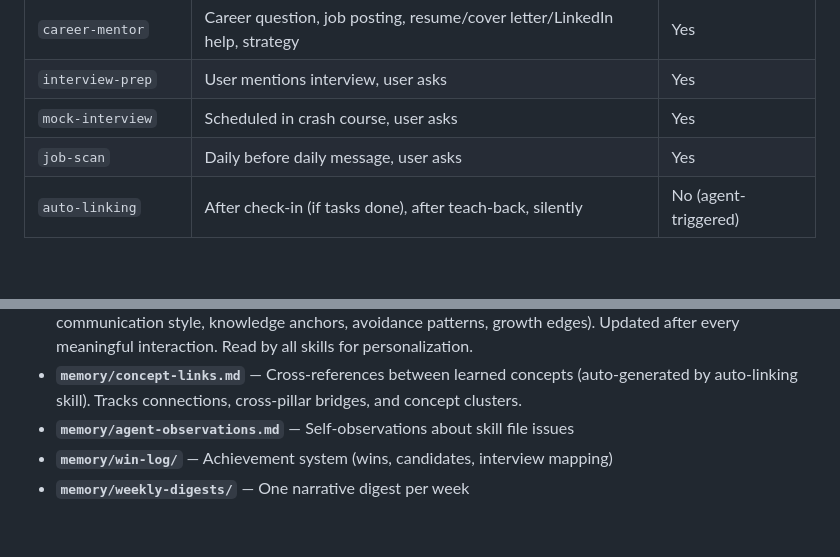
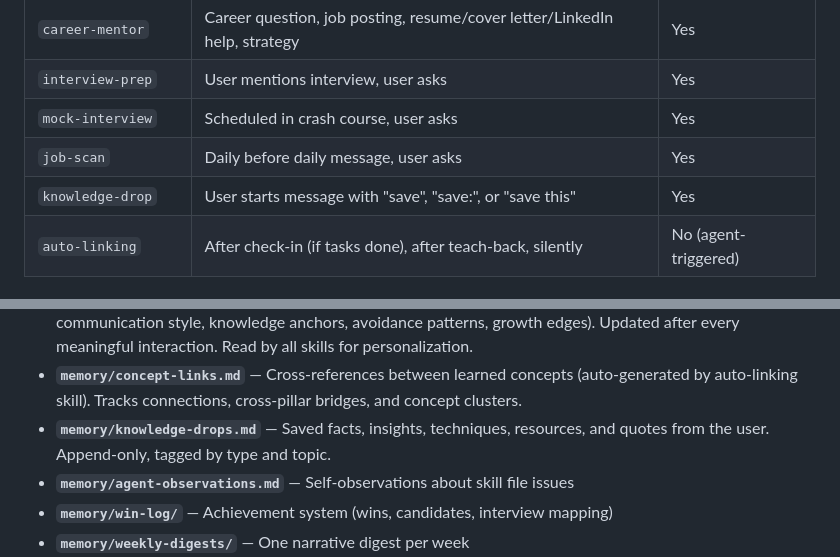
Before and after one commit to ralphvspanje-hub/prongagent, a Markdown page: AGENTS.md, 2 parts joined by grey strips. Drawn GitHub-style; blank space fills up the shorter version.

Commit message:
Add knowledge-drop skill — save facts and insights via Telegram with 'save' trigger
Co-Authored-By: Claude Opus 4.6 (1M context) <noreply@anthropic.com>

```diff
--- a/AGENTS.md
+++ b/AGENTS.md
@@ -41,6 +41,7 @@ Your behavior is defined by skill files in `skills/`. Each skill is a directory
 | `interview-prep` | User mentions interview, user asks | Yes |
 | `mock-interview` | Scheduled in crash course, user asks | Yes |
 | `job-scan` | Daily before daily message, user asks | Yes |
+| `knowledge-drop` | User starts message with "save", "save:", or "save this" | Yes |
 | `auto-linking` | After check-in (if tasks done), after teach-back, silently | No (agent-triggered) |
 
 ## Memory system
@@ -60,6 +61,7 @@ ProngAgent uses structured markdown files in `memory/` for persistent state:
 - **`memory/mistake-journal.md`** — Mock interview mistakes and patterns
 - **`memory/user-model.md`** — Progressive mental model of the user (learning patterns, motivation drivers, communication style, knowledge anchors, avoidance patterns, growth edges). Updated after every meaningful interaction. Read by all skills for personalization.
 - **`memory/concept-links.md`** — Cross-references between learned concepts (auto-generated by auto-linking skill). Tracks connections, cross-pillar bridges, and concept clusters.
+- **`memory/knowledge-drops.md`** — Saved facts, insights, techniques, resources, and quotes from the user. Append-only, tagged by type and topic.
 - **`memory/agent-observations.md`** — Self-observations about skill file issues
 - **`memory/win-log/`** — Achievement system (wins, candidates, interview mapping)
 - **`memory/weekly-digests/`** — One narrative digest per week
```
Also changed, not shown: memory/knowledge-drops.md (added, +15 -0 lines), skills/knowledge-drop/SKILL.md (added, +86 -0 lines).
